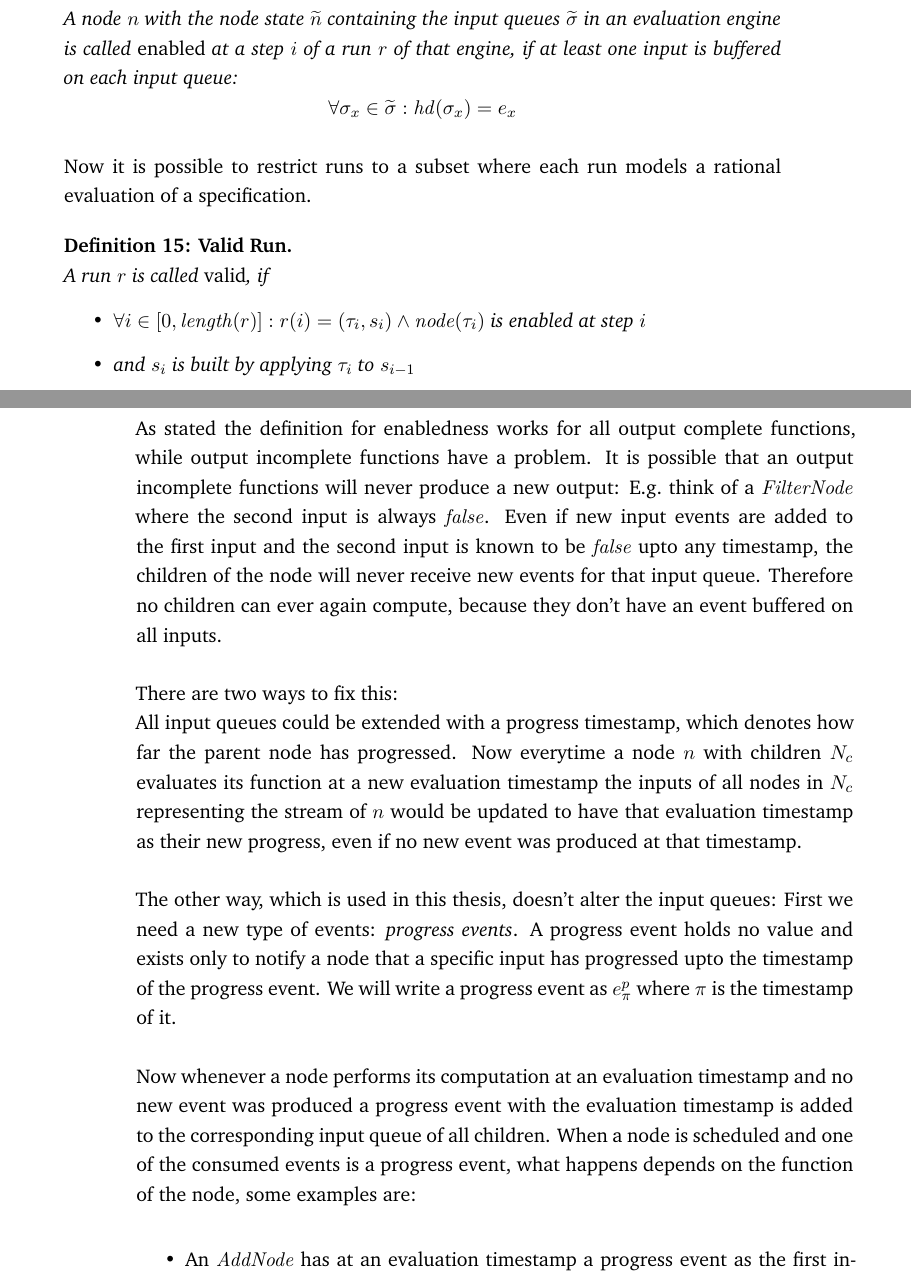
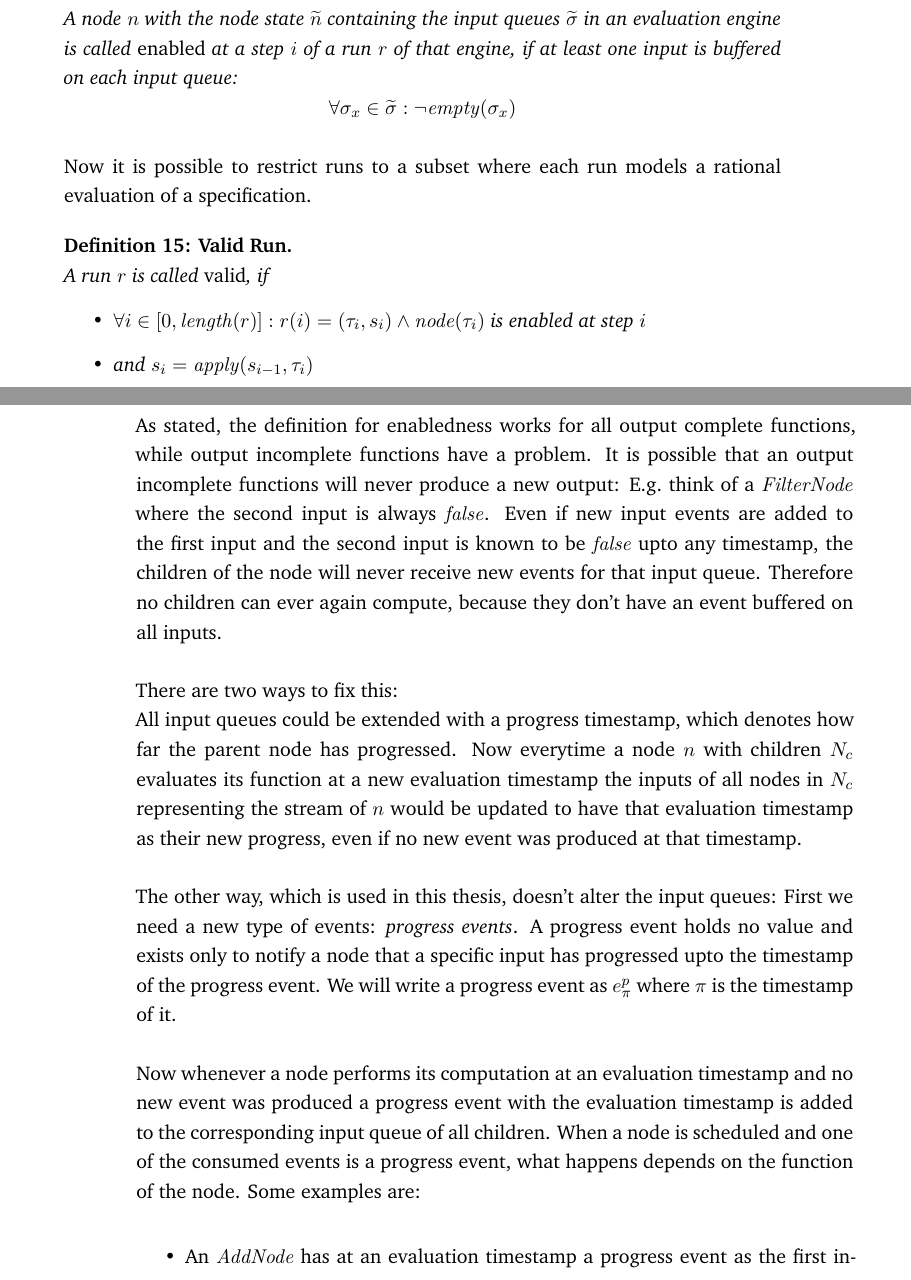
Before and after one commit to Miradorn/master_thesis, a LaTeX thesis (thesis.tex, which reads content/chapter4-definitions.tex): two parts of pages 32 and 33 of 56, joined at a grey line, cut so that both start at the same text. Compiled offline with XeLaTeX.

Commit message:
Style fixes

```diff
--- a/content/chapter4-definitions.tex
+++ b/content/chapter4-definitions.tex
@@ -741,7 +720,7 @@ Based on that definition we will see the problems that output incomplete functio
 
 \begin{definition}[name = Enabledness of a Node]\label{def:node_enabled}
   A node \(n\) with the node state \(\widetilde{n}\) containing the input queues \(\widetilde{\sigma}\) in an evaluation engine is called \emph{enabled} at a step \(i\) of a run \(r\) of that engine, if at least one input is buffered on each input queue:
-  \[\forall \sigma_x \in \widetilde{\sigma}: \mathit{hd}(\sigma_x) = e_x \]
+  \[\forall \sigma_x \in \widetilde{\sigma}: \neg \mathit{empty}(\sigma_x)\]
 \end{definition}
 
 Now it is possible to restrict runs to a subset where each run models a rational evaluation of a specification.
@@ -750,11 +729,11 @@ Now it is possible to restrict runs to a subset where each run models a rational
   A run \(r\) is called \emph{valid}, if
   \begin{itemize}
     \item \(\forall i \in [0,\mathit{length}(r)]: r(i) = (\tau_i,s_i) \land \mathit{node}(\tau_i)\) is enabled at step \(i\)
-    \item and \(s_i\) is built by applying \(\tau_i\) to \(s_{i-1}\)
+    \item and \(s_i = \mathit{apply}(s_{i-1}, \tau_i)\)
   \end{itemize}
 \end{definition}
 
-As stated the definition for enabledness works for all output complete functions, while output incomplete functions have a problem.
+As stated, the definition for enabledness works for all output complete functions, while output incomplete functions have a problem.
 It is possible that an output incomplete functions will never produce a new output:
 E.g.\ think of a \(\mathit{FilterNode}\) where the second input is always \(\mathit{false}\).
 Even if new input events are added to the first input and the second input is known to be \(\mathit{false}\) upto any timestamp, the children of the node will never receive new events for that input queue.
@@ -770,7 +749,7 @@ A progress event holds no value and exists only to notify a node that a specific
 We will write a progress event as \(e^p_\pi\) where \(\pi\) is the timestamp of it.
 
 Now whenever a node performs its computation at an evaluation timestamp and no new event was produced a progress event with the evaluation timestamp is added to the corresponding input queue of all children.
-When a node is scheduled and one of the consumed events is a progress event, what happens depends on the function of the node, some examples are:
+When a node is scheduled and one of the consumed events is a progress event, what happens depends on the function of the node. Some examples are:
 
 \begin{itemize}
   \item An \(\mathit{AddNode}\) has at an evaluation timestamp a progress event as the first input and no event as the second input, which means there is an event buffered on input queue two, else the node wouldn't have been scheduled, and that event has a bigger timestamp than the evaluation timestamp, else its timestamp would have been the evaluation timestamp. The node can't produce a new change for its output, since all new information is, that input one hasn't changed upto the new timestamp. Therefore the node will distribute a progress event with the evaluation timestmap to its children.
```
Also changed, not shown: thesis.pdf, content/chapter4-definitions.tex (21 more changed lines).
